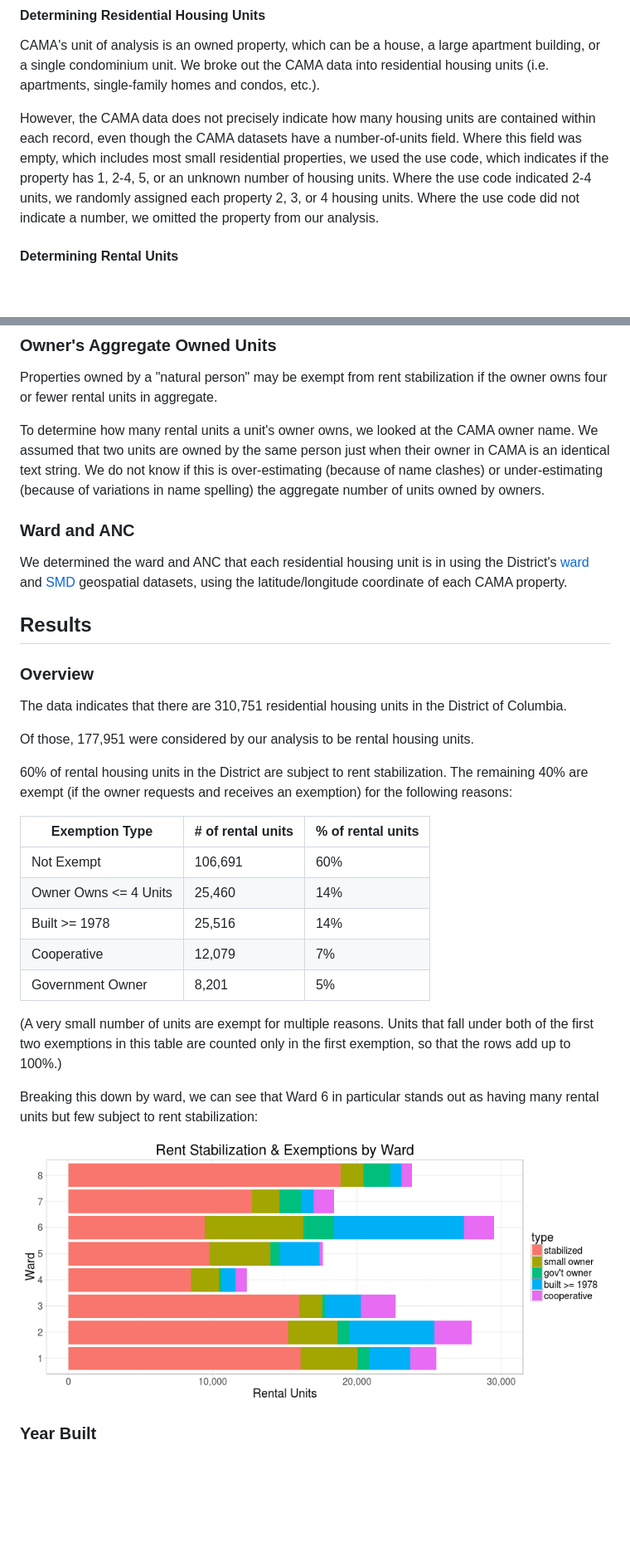
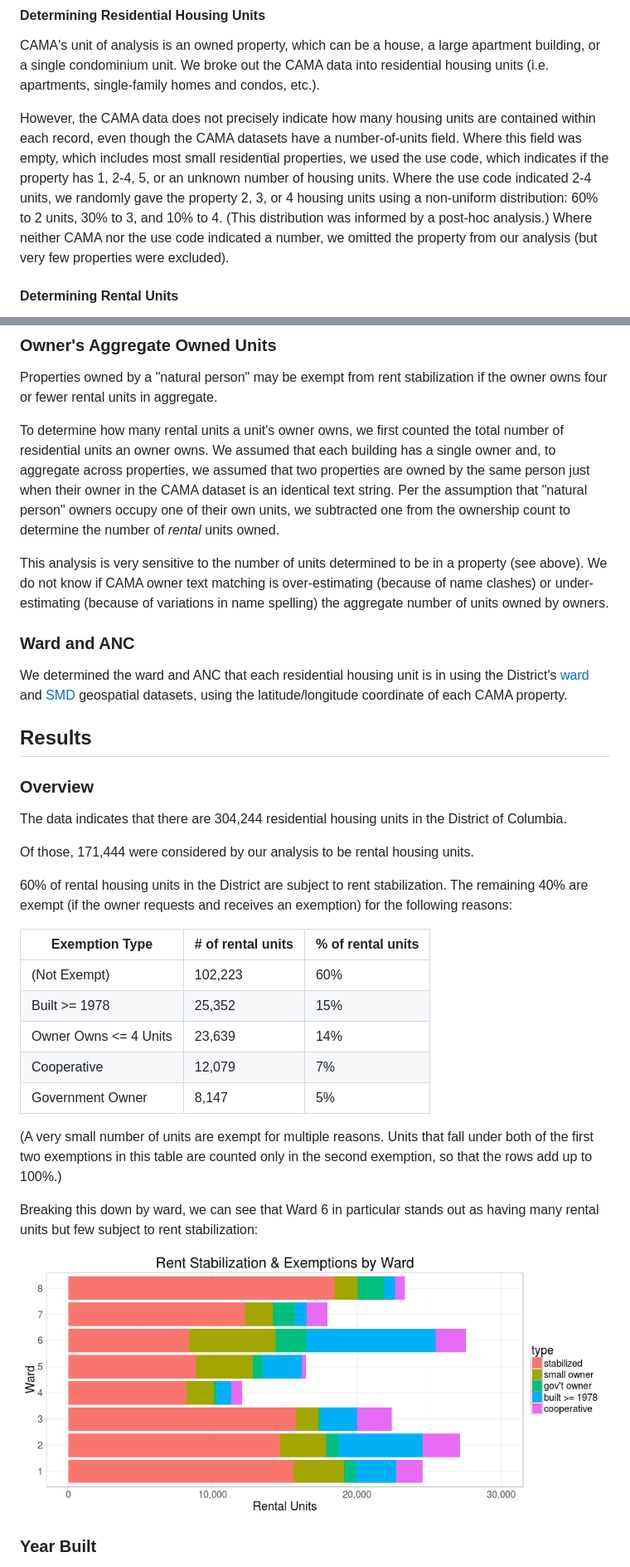
Before and after one commit to civictechdc/rent-stabilization, a Markdown page: analysis.md, 2 parts joined by grey strips. Shown: that part at 83% size. Drawn GitHub-style; pictures changed too: plots/units_by_ward.png; blank space fills up the shorter version.

```diff
--- a/analysis.md
+++ b/analysis.md
@@ -34,7 +34,7 @@ From the CAMA dataset, we pulled out residential properties as identified by the
 
 CAMA's unit of analysis is an owned property, which can be a house, a large apartment building, or a single condominium unit. We broke out the CAMA data into residential housing units (i.e. apartments, single-family homes and condos, etc.).
 
-However, the CAMA data does not precisely indicate how many housing units are contained within each record, even though the CAMA datasets have a number-of-units field. Where this field was empty, which includes most small residential properties, we used the use code, which indicates if the property has 1, 2-4, 5, or an unknown number of housing units. Where the use code indicated 2-4 units, we randomly assigned each property 2, 3, or 4 housing units. Where the use code did not indicate a number, we omitted the property from our analysis.
+However, the CAMA data does not precisely indicate how many housing units are contained within each record, even though the CAMA datasets have a number-of-units field. Where this field was empty, which includes most small residential properties, we used the use code, which indicates if the property has 1, 2-4, 5, or an unknown number of housing units. Where the use code indicated 2-4 units, we randomly gave the property 2, 3, or 4 housing units using a non-uniform distribution: 60% to 2 units, 30% to 3, and 10% to 4. (This distribution was informed by a post-hoc analysis.) Where neither CAMA nor the use code indicated a number, we omitted the property from our analysis (but very few properties were excluded).
 
 #### Determining Rental Units
 
@@ -64,7 +64,9 @@ Residential housing units were marked as being a part of a **cooperative** if th
 
 Properties owned by a "natural person" may be exempt from rent stabilization if the owner owns four or fewer rental units in aggregate.
 
-To determine how many rental units a unit's owner owns, we looked at the CAMA owner name. We assumed that two units are owned by the same person just when their owner in CAMA is an identical text string. We do not know if this is over-estimating (because of name clashes) or under-estimating (because of variations in name spelling) the aggregate number of units owned by owners.
+To determine how many rental units a unit's owner owns, we first counted the total number of residential units an owner owns. We assumed that each building has a single owner and, to aggregate across properties, we assumed that two properties are owned by the same person just when their owner in the CAMA dataset is an identical text string. Per the assumption that "natural person" owners occupy one of their own units, we subtracted one from the ownership count to determine the number of _rental_ units owned.
+
+This analysis is very sensitive to the number of units determined to be in a property (see above). We do not know if CAMA owner text matching is over-estimating (because of name clashes) or under-estimating (because of variations in name spelling) the aggregate number of units owned by owners.
 
 ### Ward and ANC
 
@@ -74,21 +76,21 @@ We determined the ward and ANC that each residential housing unit is in using th
 
 ### Overview
 
-The data indicates that there are 310,751 residential housing units in the District of Columbia.
+The data indicates that there are 304,244 residential housing units in the District of Columbia.
 
-Of those, 177,951 were considered by our analysis to be rental housing units.
+Of those, 171,444 were considered by our analysis to be rental housing units.
 
 60% of rental housing units in the District are subject to rent stabilization. The remaining 40% are exempt (if the owner requests and receives an exemption) for the following reasons:
 
 | Exemption Type  | # of rental units | % of rental units |
 | --------------- | ----------------- | ----------------- |
-| Not Exempt            | 106,691 | 60% |
-| Owner Owns <= 4 Units | 25,460 | 14%  |
-| Built >= 1978         | 25,516 | 14%  |
+| (Not Exempt)            | 102,223 | 60% |
+| Built >= 1978         | 25,352 | 15%  |
+| Owner Owns <= 4 Units | 23,639 | 14%  |
 | Cooperative           | 12,079 | 7%   |
-| Government Owner      | 8,201  | 5%   |
+| Government Owner      | 8,147  | 5%   |
 
-(A very small number of units are exempt for multiple reasons. Units that fall under both of the first two exemptions in this table are counted only in the first exemption, so that the rows add up to 100%.)
+(A very small number of units are exempt for multiple reasons. Units that fall under both of the first two exemptions in this table are counted only in the second exemption, so that the rows add up to 100%.)
 
 Breaking this down by ward, we can see that Ward 6 in particular stands out as having many rental units but few subject to rent stabilization:
 
```
Also changed, not shown: other parts of analysis.md (+4 -6 lines), plots/by_aggregate_units_owned.png, plots/by_year.png, plots/changes_by_ward.png, 3 other files.
